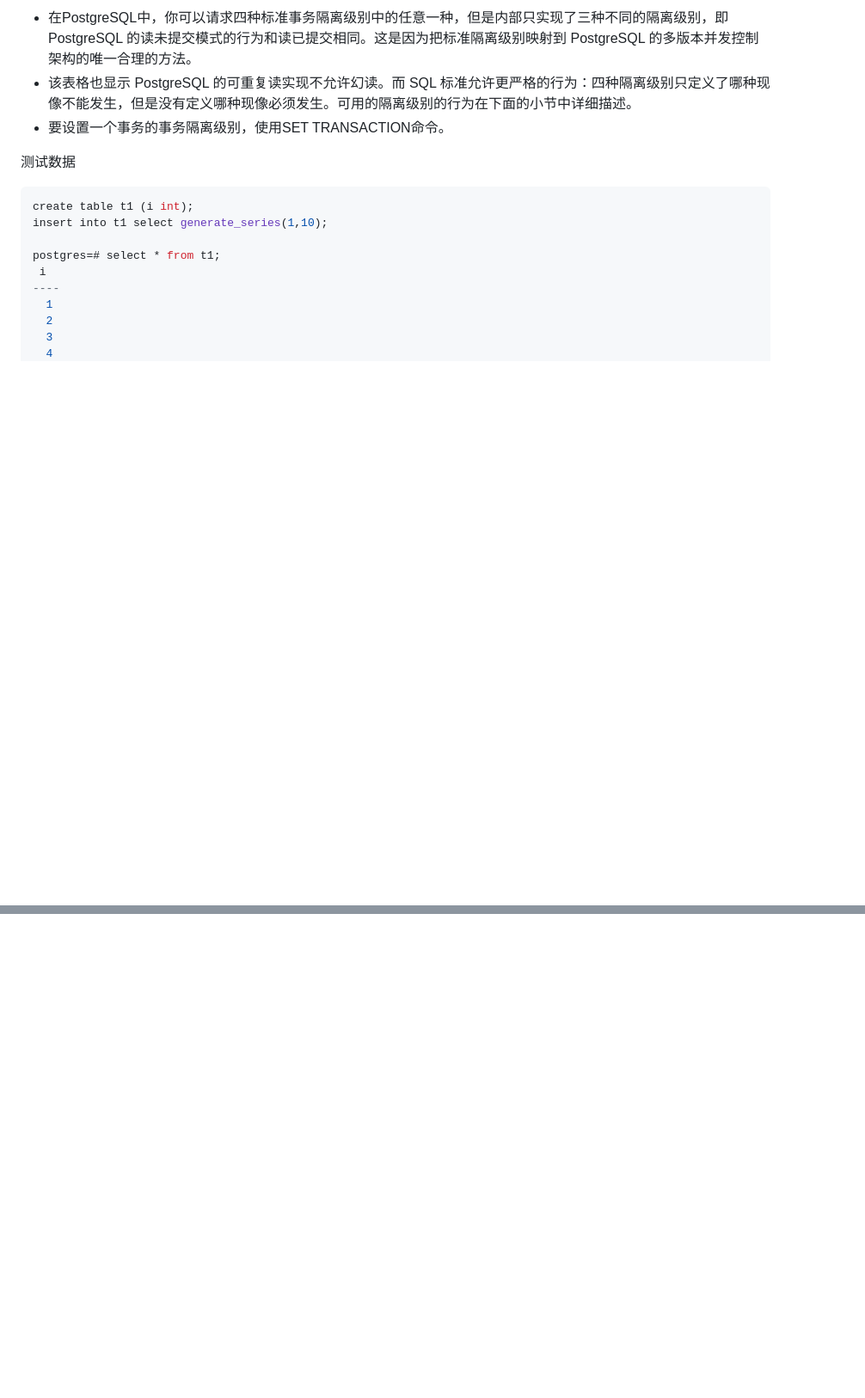
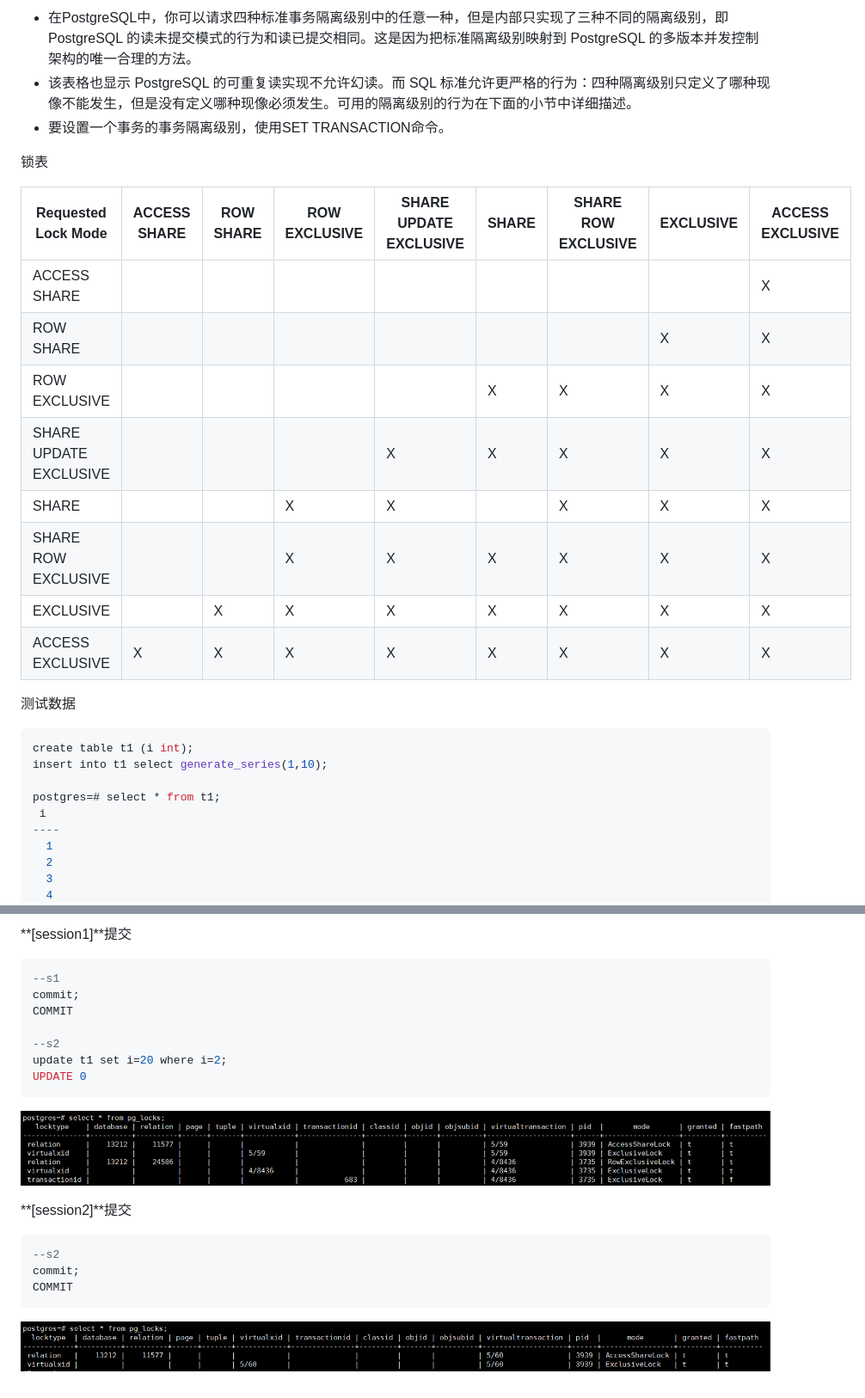
Before and after one commit to jackgo73/oldb, a Markdown page: src/pgsql-kp-concurrency.md, 2 parts joined by grey strips. Shown: that part at 86% size. Rendered like a GitHub page; pictures changed too: src/images/pgsql-kp-concurrency-4.png (added), src/images/pgsql-kp-concurrency-5.png (added); blank space fills up the shorter version.

````diff
--- a/src/pgsql-kp-concurrency.md
+++ b/src/pgsql-kp-concurrency.md
@@ -54,6 +54,18 @@ SQL 标准和 PostgreSQL 实现的事务隔离级别在 Table 13-1中描述。
 - 要设置一个事务的事务隔离级别，使用SET TRANSACTION命令。
 
 
+锁表
+
+| Requested Lock Mode    | ACCESS SHARE | ROW SHARE | ROW EXCLUSIVE | SHARE UPDATE EXCLUSIVE | SHARE | SHARE ROW EXCLUSIVE | EXCLUSIVE | ACCESS EXCLUSIVE |
+| ---------------------- | ------------ | --------- | ------------- | ---------------------- | ----- | ------------------- | --------- | ---------------- |
+| ACCESS SHARE           |              |           |               |                        |       |                     |           | X                |
+| ROW SHARE              |              |           |               |                        |       |                     | X         | X                |
+| ROW EXCLUSIVE          |              |           |               |                        | X     | X                   | X         | X                |
+| SHARE UPDATE EXCLUSIVE |              |           |               | X                      | X     | X                   | X         | X                |
+| SHARE                  |              |           | X             | X                      |       | X                   | X         | X                |
+| SHARE ROW EXCLUSIVE    |              |           | X             | X                      | X     | X                   | X         | X                |
+| EXCLUSIVE              |              | X         | X             | X                      | X     | X                   | X         | X                |
+| ACCESS EXCLUSIVE       | X            | X         | X             | X                      | X     | X                   | X         | X                |
 
 测试数据
 
@@ -157,0 +205,25 @@ postgres=# update t1 set i=20 where i=2;
+**[session1]**提交
+
+```sql
+--s1
+commit;
+COMMIT
+
+--s2
+update t1 set i=20 where i=2;
+UPDATE 0
+```
+
+![](images/pgsql-kp-concurrency-4.png)
+
+
+
+**[session2]**提交
+
+```sql
+--s2
+commit;
+COMMIT
+```
+
+![](images/pgsql-kp-concurrency-5.png)
````
Also changed, not shown: other parts of src/pgsql-kp-concurrency.md (+39 -4 lines), src/images/pgsql-kp-concurrency-6.png (added).
